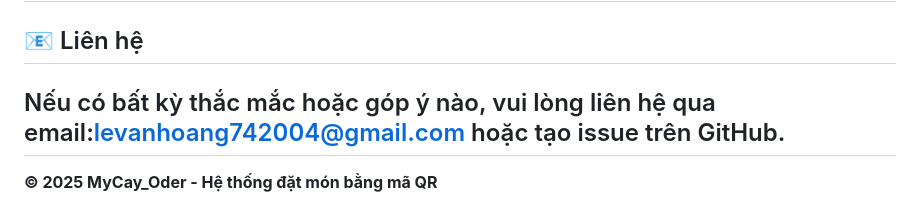
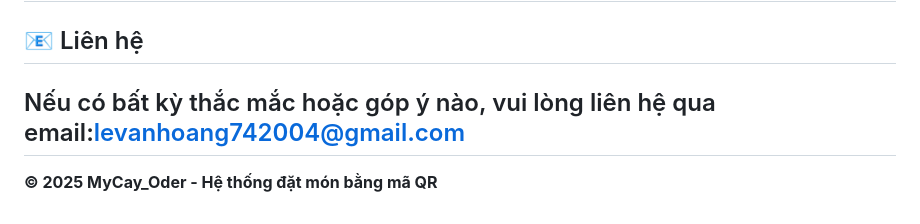
Before and after one commit to levanhoang07/K22CNT2-LeVanHoang-2210900024-TTTN, a Markdown page: README.md, the part around the change. Drawn GitHub-style.

```diff
--- a/README.md
+++ b/README.md
@@ -186,7 +186,7 @@ Trong các phiên bản tiếp theo, hệ thống có thể được mở rộng
 Dự án được phát triển cho mục đích học tập và nghiên cứu.
 ---
 ## 📧 Liên hệ
-Nếu có bất kỳ thắc mắc hoặc góp ý nào, vui lòng liên hệ qua email:levanhoang742004@gmail.com hoặc tạo issue trên GitHub.
+Nếu có bất kỳ thắc mắc hoặc góp ý nào, vui lòng liên hệ qua email:levanhoang742004@gmail.com
 ---
 
 **© 2025 MyCay_Oder - Hệ thống đặt món bằng mã QR**
```
